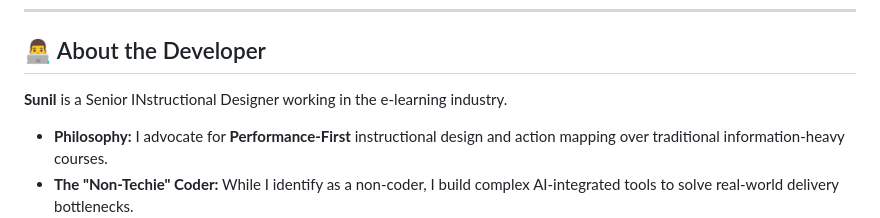
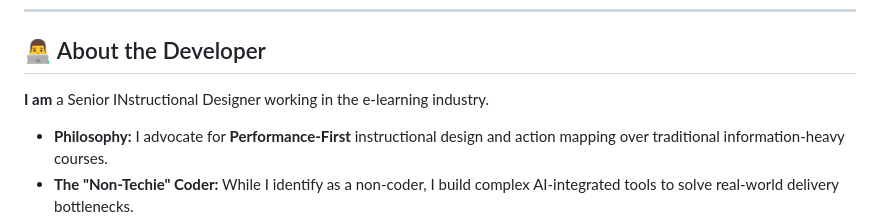
Before and after one commit to linuxsunil/rise360QuizKit, a Markdown page: README.md, the part around the change. Rendered like a GitHub page.

```diff
--- a/README.md
+++ b/README.md
@@ -45,7 +45,7 @@ Switch to the **QA Preview** tab. Here you can actually take the quiz. Ensure yo
 ---
 
 ## 👨‍💻 About the Developer
-**Sunil** is a Senior INstructional Designer working in the e-learning industry.
+**I am** a Senior INstructional Designer working in the e-learning industry.
 
 * **Philosophy:** I advocate for **Performance-First** instructional design and action mapping over traditional information-heavy courses.
 * **The "Non-Techie" Coder:** While I identify as a non-coder, I build complex AI-integrated tools to solve real-world delivery bottlenecks.
```
